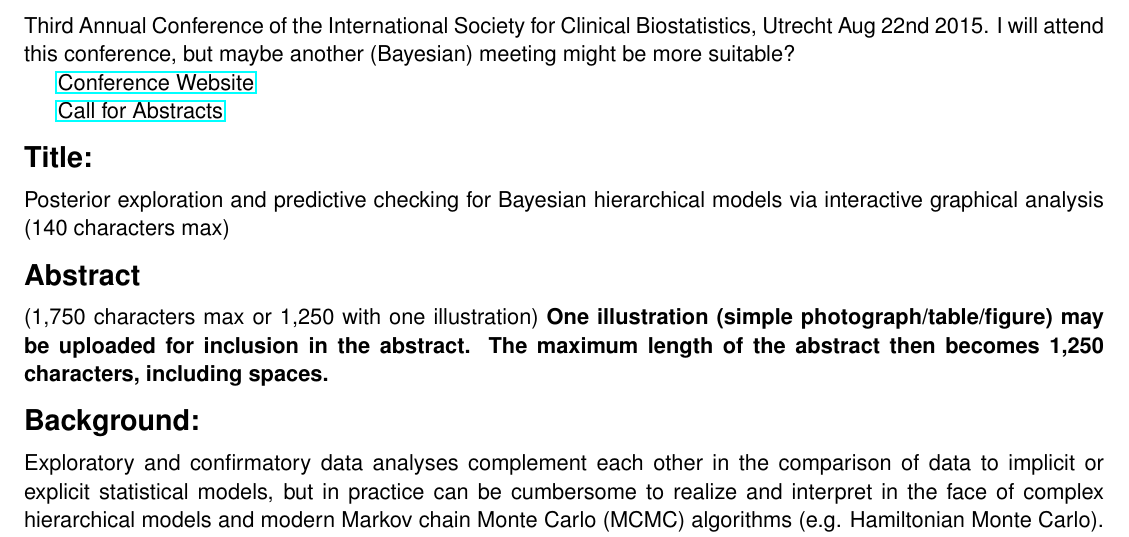
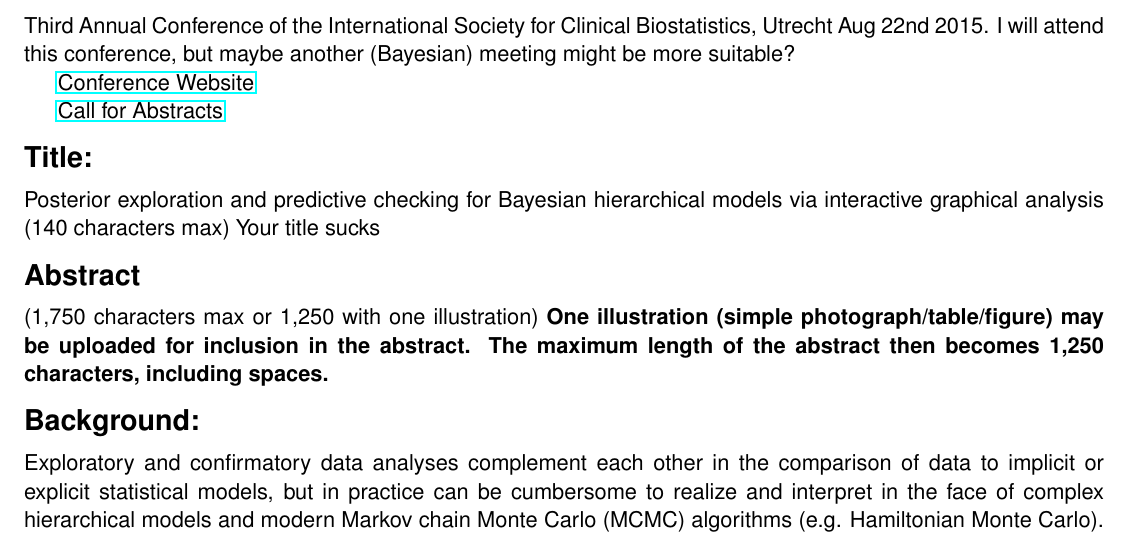
Before and after one commit to mhandreae/ShinyStan-Publication, a LaTeX document (abstract ISCB 2015 shinyStan 13Mar2015.tex): part of page 1 of 2, cut so that both start at the same text. Compiled offline with pdfLaTeX; a missing bibliography style is replaced by a similar one.

Commit message:
new title
bla

```diff
--- a/abstract ISCB 2015 shinyStan 13Mar2015.tex
+++ b/abstract ISCB 2015 shinyStan 13Mar2015.tex
@@ -84,7 +84,7 @@ Third Annual Conference of the International Society for Clinical Biostatistics,
 
 \section*{Title:}
 
-Posterior exploration and predictive checking for Bayesian hierarchical models via interactive graphical analysis (140 characters max)
+Posterior exploration and predictive checking for Bayesian hierarchical models via interactive graphical analysis (140 characters max) Your title sucks
 \section*{Abstract}
 (1,750 characters max or 1,250 with one illustration) \textbf{One illustration (simple photograph/table/figure) may be uploaded for inclusion in the abstract. The maximum length of the abstract then becomes 1,250 characters, including spaces.}
 
```
